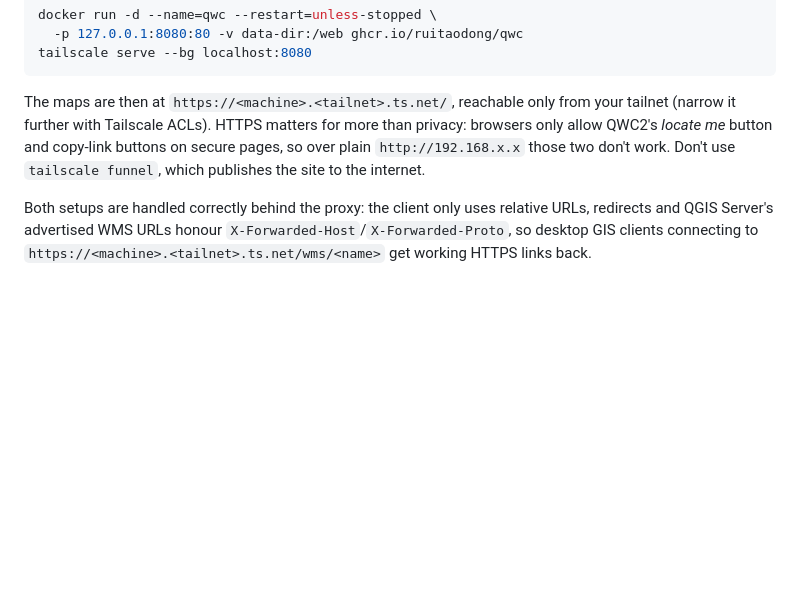
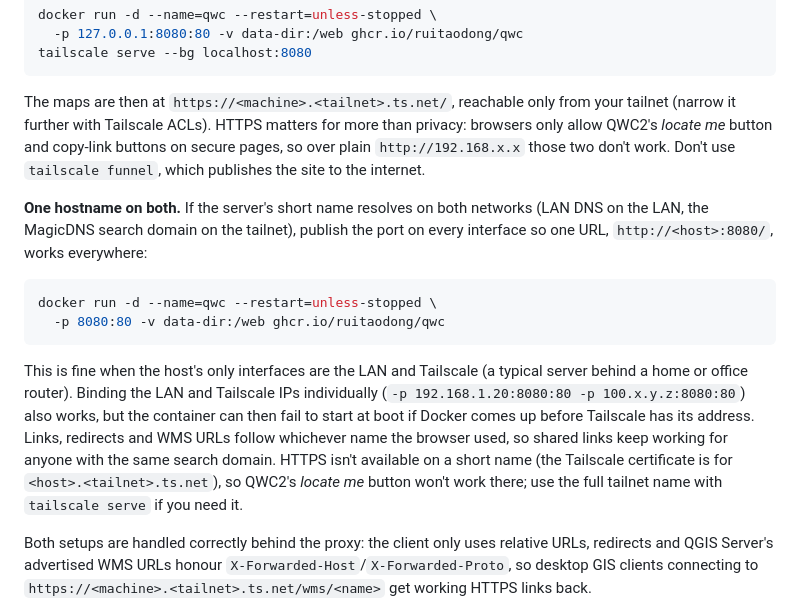
Before and after one commit to ruitaodong/qwc, a Markdown page: README.md, the part around the change. GitHub-like rendering; blank space fills up the shorter version.

Commit message:
README: one hostname for LAN and tailnet via search domains

````diff
--- a/README.md
+++ b/README.md
@@ -120,6 +120,25 @@ than privacy: browsers only allow QWC2's *locate me* button and copy-link
 buttons on secure pages, so over plain `http://192.168.x.x` those two don't
 work. Don't use `tailscale funnel`, which publishes the site to the internet.
 
+**One hostname on both.** If the server's short name resolves on both networks
+(LAN DNS on the LAN, the MagicDNS search domain on the tailnet), publish the
+port on every interface so one URL, `http://<host>:8080/`, works everywhere:
+
+```sh
+docker run -d --name=qwc --restart=unless-stopped \
+  -p 8080:80 -v data-dir:/web ghcr.io/ruitaodong/qwc
+```
+
+This is fine when the host's only interfaces are the LAN and Tailscale (a
+typical server behind a home or office router). Binding the LAN and Tailscale
+IPs individually (`-p 192.168.1.20:8080:80 -p 100.x.y.z:8080:80`) also works,
+but the container can then fail to start at boot if Docker comes up before
+Tailscale has its address. Links, redirects and WMS URLs follow whichever name
+the browser used, so shared links keep working for anyone with the same search
+domain. HTTPS isn't available on a short name (the Tailscale certificate is for
+`<host>.<tailnet>.ts.net`), so QWC2's *locate me* button won't work there; use
+the full tailnet name with `tailscale serve` if you need it.
+
 Both setups are handled correctly behind the proxy: the client only uses
 relative URLs, redirects and QGIS Server's advertised WMS URLs honour
 `X-Forwarded-Host`/`X-Forwarded-Proto`, so desktop GIS clients connecting to
````
